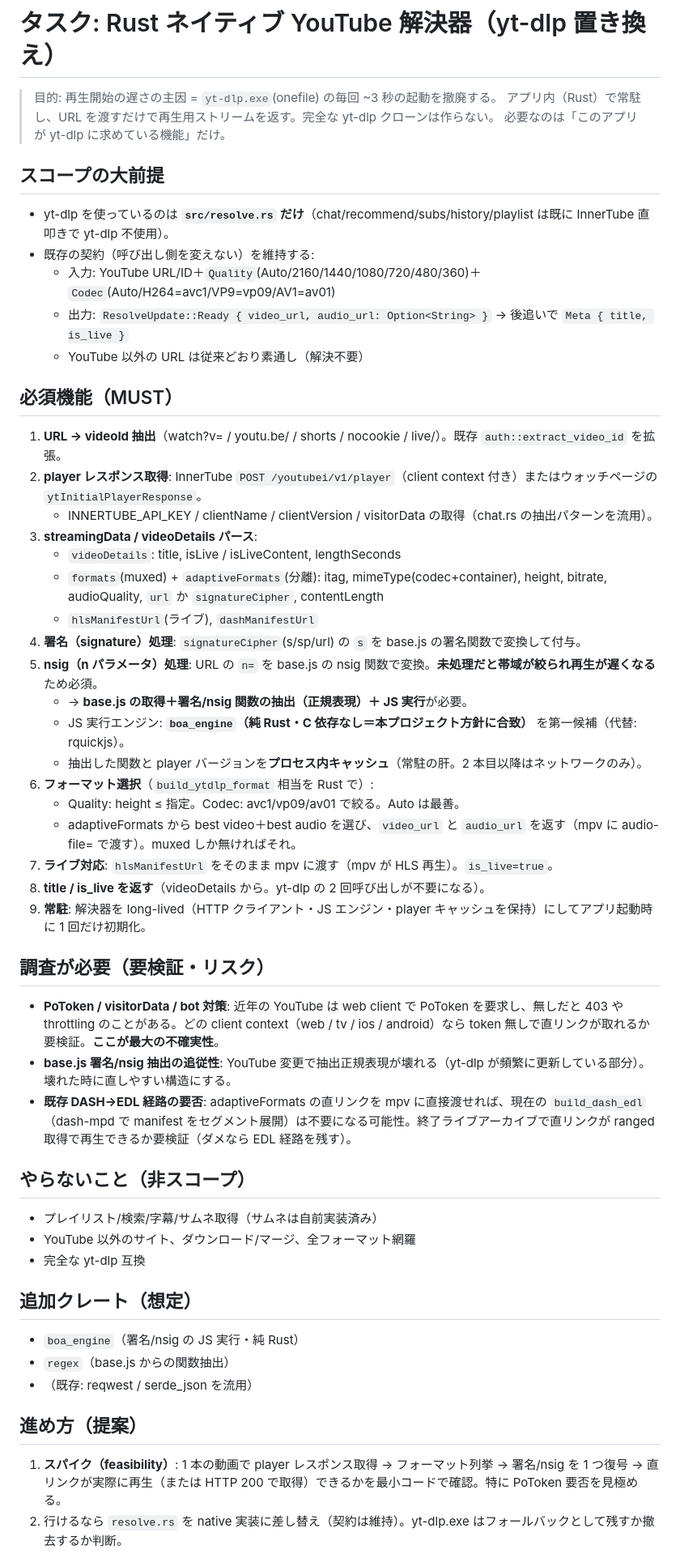
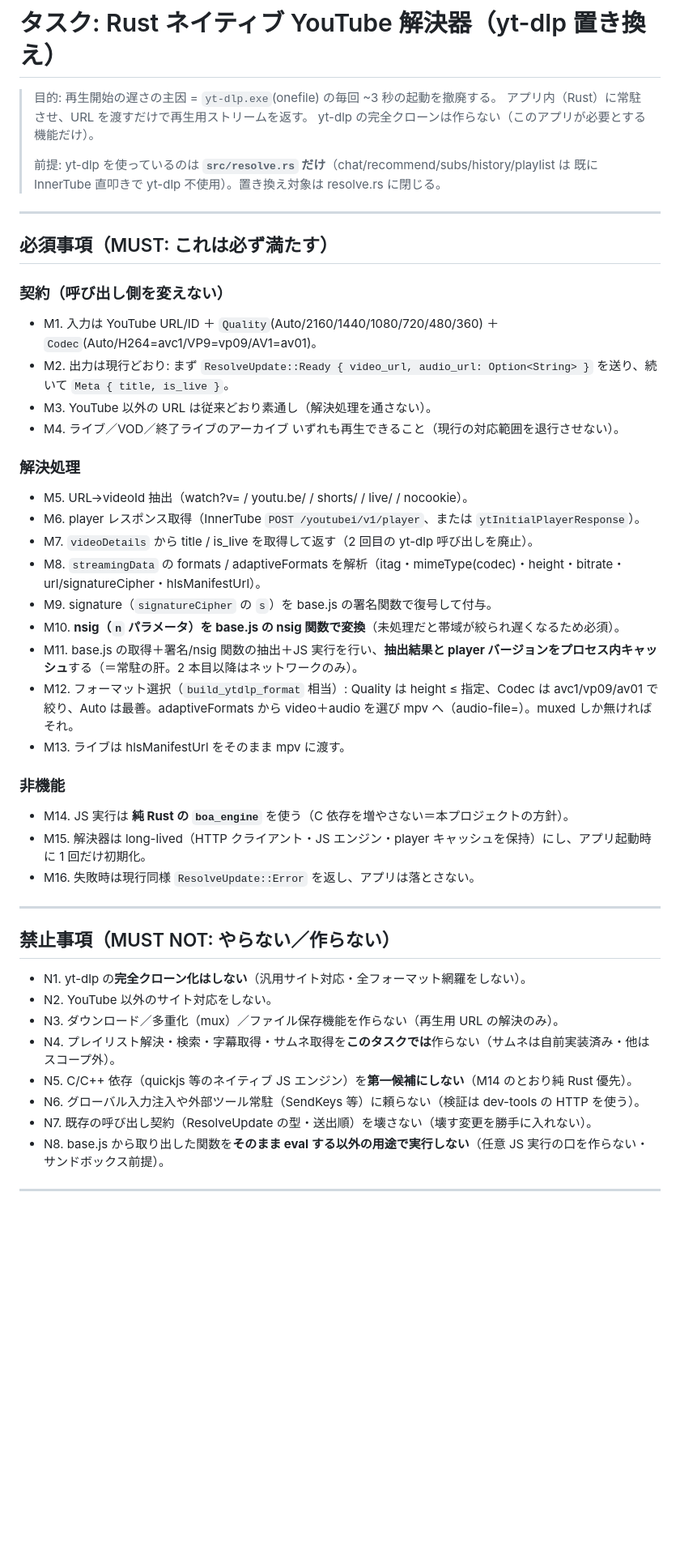
Before and after one commit to cancer/youtube-super-lite, a Markdown page: inbox/native-resolver-spec.md, the part around one of its changes. Shown at 81% size. Rendered like a GitHub page; blank space fills up the shorter version.

Commit message:
docs(inbox): 解決器スペックを必須/禁止/未決の3区分で明確化
Co-Authored-By: Claude Opus 4.8 <noreply@anthropic.com>

```diff
--- a/inbox/native-resolver-spec.md
+++ b/inbox/native-resolver-spec.md
@@ -1,51 +1,50 @@
 # タスク: Rust ネイティブ YouTube 解決器（yt-dlp 置き換え）
 
 > 目的: 再生開始の遅さの主因 = `yt-dlp.exe`(onefile) の毎回 ~3 秒の起動を撤廃する。
-> アプリ内（Rust）で常駐し、URL を渡すだけで再生用ストリームを返す。完全な yt-dlp クローンは作らない。
-> 必要なのは「このアプリが yt-dlp に求めている機能」だけ。
+> アプリ内（Rust）に常駐させ、URL を渡すだけで再生用ストリームを返す。
+> yt-dlp の完全クローンは作らない（このアプリが必要とする機能だけ）。
+>
+> 前提: yt-dlp を使っているのは **`src/resolve.rs` だけ**（chat/recommend/subs/history/playlist は
+> 既に InnerTube 直叩きで yt-dlp 不使用）。置き換え対象は resolve.rs に閉じる。
 
-## スコープの大前提
-- yt-dlp を使っているのは **`src/resolve.rs` だけ**（chat/recommend/subs/history/playlist は既に InnerTube 直叩きで yt-dlp 不使用）。
-- 既存の契約（呼び出し側を変えない）を維持する:
-  - 入力: YouTube URL/ID＋`Quality`(Auto/2160/1440/1080/720/480/360)＋`Codec`(Auto/H264=avc1/VP9=vp09/AV1=av01)
-  - 出力: `ResolveUpdate::Ready { video_url, audio_url: Option<String> }` → 後追いで `Meta { title, is_live }`
-  - YouTube 以外の URL は従来どおり素通し（解決不要）
+---
 
-## 必須機能（MUST）
-1. **URL → videoId 抽出**（watch?v= / youtu.be/ / shorts / nocookie / live/）。既存 `auth::extract_video_id` を拡張。
-2. **player レスポンス取得**: InnerTube `POST /youtubei/v1/player`（client context 付き）またはウォッチページの `ytInitialPlayerResponse`。
-   - INNERTUBE_API_KEY / clientName / clientVersion / visitorData の取得（chat.rs の抽出パターンを流用）。
-3. **streamingData / videoDetails パース**:
-   - `videoDetails`: title, isLive / isLiveContent, lengthSeconds
-   - `formats`(muxed) + `adaptiveFormats`(分離): itag, mimeType(codec+container), height, bitrate, audioQuality, `url` か `signatureCipher`, contentLength
-   - `hlsManifestUrl`(ライブ), `dashManifestUrl`
-4. **署名（signature）処理**: `signatureCipher`(s/sp/url) の `s` を base.js の署名関数で変換して付与。
-5. **nsig（n パラメータ）処理**: URL の `n=` を base.js の nsig 関数で変換。**未処理だと帯域が絞られ再生が遅くなる**ため必須。
-   - → **base.js の取得＋署名/nsig 関数の抽出（正規表現）＋ JS 実行**が必要。
-   - JS 実行エンジン: **`boa_engine`（純 Rust・C 依存なし＝本プロジェクト方針に合致）** を第一候補（代替: rquickjs）。
-   - 抽出した関数と player バージョンを**プロセス内キャッシュ**（常駐の肝。2 本目以降はネットワークのみ）。
-6. **フォーマット選択**（`build_ytdlp_format` 相当を Rust で）:
-   - Quality: height ≤ 指定。Codec: avc1/vp09/av01 で絞る。Auto は最善。
-   - adaptiveFormats から best video＋best audio を選び、`video_url` と `audio_url` を返す（mpv に audio-file= で渡す）。muxed しか無ければそれ。
-7. **ライブ対応**: `hlsManifestUrl` をそのまま mpv に渡す（mpv が HLS 再生）。`is_live=true`。
-8. **title / is_live を返す**（videoDetails から。yt-dlp の 2 回呼び出しが不要になる）。
-9. **常駐**: 解決器を long-lived（HTTP クライアント・JS エンジン・player キャッシュを保持）にしてアプリ起動時に 1 回だけ初期化。
+## 必須事項（MUST: これは必ず満たす）
 
-## 調査が必要（要検証・リスク）
-- **PoToken / visitorData / bot 対策**: 近年の YouTube は web client で PoToken を要求し、無しだと 403 や throttling のことがある。どの client context（web / tv / ios / android）なら token 無しで直リンクが取れるか要検証。**ここが最大の不確実性**。
-- **base.js 署名/nsig 抽出の追従性**: YouTube 変更で抽出正規表現が壊れる（yt-dlp が頻繁に更新している部分）。壊れた時に直しやすい構造にする。
-- **既存 DASH→EDL 経路の要否**: adaptiveFormats の直リンクを mpv に直接渡せれば、現在の `build_dash_edl`（dash-mpd で manifest をセグメント展開）は不要になる可能性。終了ライブアーカイブで直リンクが ranged 取得で再生できるか要検証（ダメなら EDL 経路を残す）。
+### 契約（呼び出し側を変えない）
+- M1. 入力は YouTube URL/ID ＋ `Quality`(Auto/2160/1440/1080/720/480/360) ＋ `Codec`(Auto/H264=avc1/VP9=vp09/AV1=av01)。
+- M2. 出力は現行どおり: まず `ResolveUpdate::Ready { video_url, audio_url: Option<String> }` を送り、続いて `Meta { title, is_live }`。
+- M3. YouTube 以外の URL は従来どおり素通し（解決処理を通さない）。
+- M4. ライブ／VOD／終了ライブのアーカイブ いずれも再生できること（現行の対応範囲を退行させない）。
 
-## やらないこと（非スコープ）
-- プレイリスト/検索/字幕/サムネ取得（サムネは自前実装済み）
-- YouTube 以外のサイト、ダウンロード/マージ、全フォーマット網羅
-- 完全な yt-dlp 互換
+### 解決処理
+- M5. URL→videoId 抽出（watch?v= / youtu.be/ / shorts/ / live/ / nocookie）。
+- M6. player レスポンス取得（InnerTube `POST /youtubei/v1/player`、または `ytInitialPlayerResponse`）。
+- M7. `videoDetails` から title / is_live を取得して返す（2 回目の yt-dlp 呼び出しを廃止）。
+- M8. `streamingData` の formats / adaptiveFormats を解析（itag・mimeType(codec)・height・bitrate・url/signatureCipher・hlsManifestUrl）。
+- M9. signature（`signatureCipher` の `s`）を base.js の署名関数で復号して付与。
+- M10. **nsig（`n` パラメータ）を base.js の nsig 関数で変換**（未処理だと帯域が絞られ遅くなるため必須）。
+- M11. base.js の取得＋署名/nsig 関数の抽出＋JS 実行を行い、**抽出結果と player バージョンをプロセス内キャッシュ**する（＝常駐の肝。2 本目以降はネットワークのみ）。
+- M12. フォーマット選択（`build_ytdlp_format` 相当）: Quality は height ≤ 指定、Codec は avc1/vp09/av01 で絞り、Auto は最善。adaptiveFormats から video＋audio を選び mpv へ（audio-file=）。muxed しか無ければそれ。
+- M13. ライブは hlsManifestUrl をそのまま mpv に渡す。
 
-## 追加クレート（想定）
-- `boa_engine`（署名/nsig の JS 実行・純 Rust）
-- `regex`（base.js からの関数抽出）
-- （既存: reqwest / serde_json を流用）
+### 非機能
+- M14. JS 実行は **純 Rust の `boa_engine`** を使う（C 依存を増やさない＝本プロジェクトの方針）。
+- M15. 解決器は long-lived（HTTP クライアント・JS エンジン・player キャッシュを保持）にし、アプリ起動時に 1 回だけ初期化。
+- M16. 失敗時は現行同様 `ResolveUpdate::Error` を返し、アプリは落とさない。
 
-## 進め方（提案）
-1. **スパイク（feasibility）**: 1 本の動画で player レスポンス取得 → フォーマット列挙 → 署名/nsig を 1 つ復号 → 直リンクが実際に再生（または HTTP 200 で取得）できるかを最小コードで確認。特に PoToken 要否を見極める。
-2. 行けるなら `resolve.rs` を native 実装に差し替え（契約は維持）。yt-dlp.exe はフォールバックとして残すか撤去するか判断。
+---
+
+## 禁止事項（MUST NOT: やらない／作らない）
+
+- N1. yt-dlp の**完全クローン化はしない**（汎用サイト対応・全フォーマット網羅をしない）。
+- N2. YouTube 以外のサイト対応をしない。
+- N3. ダウンロード／多重化（mux）／ファイル保存機能を作らない（再生用 URL の解決のみ）。
+- N4. プレイリスト解決・検索・字幕取得・サムネ取得を**このタスクでは**作らない（サムネは自前実装済み・他はスコープ外）。
+- N5. C/C++ 依存（quickjs 等のネイティブ JS エンジン）を**第一候補にしない**（M14 のとおり純 Rust 優先）。
+- N6. グローバル入力注入や外部ツール常駐（SendKeys 等）に頼らない（検証は dev-tools の HTTP を使う）。
+- N7. 既存の呼び出し契約（ResolveUpdate の型・送出順）を壊さない（壊す変更を勝手に入れない）。
+- N8. base.js から取り出した関数を**そのまま eval する以外の用途で実行しない**（任意 JS 実行の口を作らない・サンドボックス前提）。
+
+---
+
```
Also changed, not shown: other parts of inbox/native-resolver-spec.md (+14 -4 lines).
